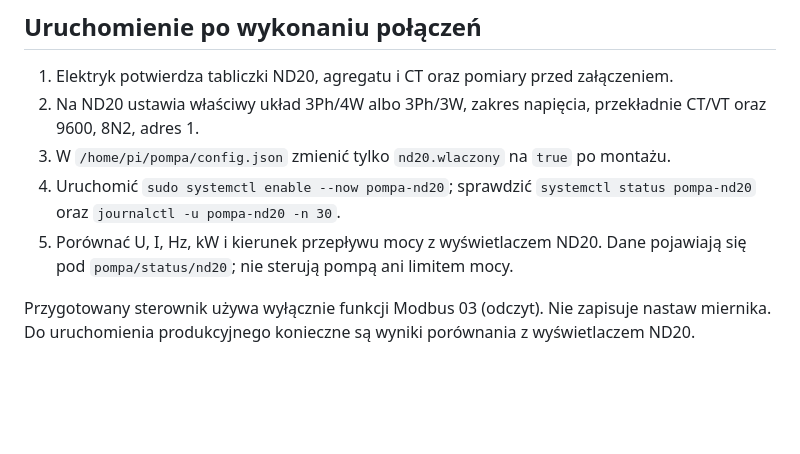
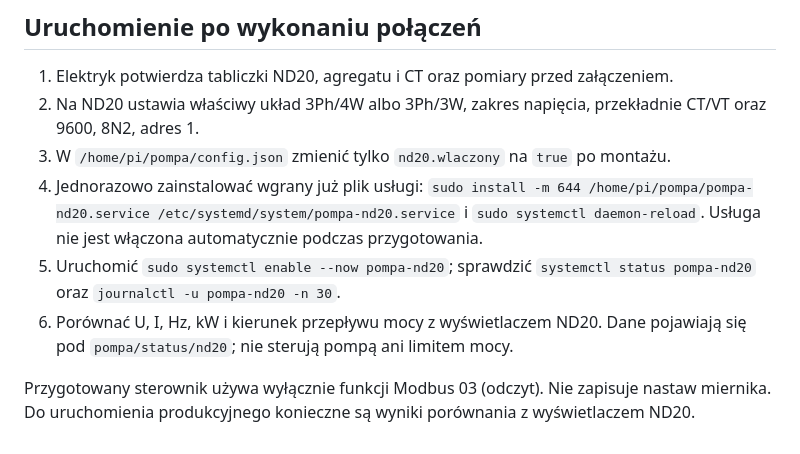
Before and after one commit to ozmo1996/pompa, a Markdown page: raspberry/ND20-PODLACZENIE.md, the part around the change. GitHub-like rendering; blank space fills up the shorter version.

Commit message:
Clarify deferred ND20 service installation

```diff
--- a/raspberry/ND20-PODLACZENIE.md
+++ b/raspberry/ND20-PODLACZENIE.md
@@ -40,7 +40,8 @@ Jeśli agregat jest **3-przewodowy, bez N** albo ma inne napięcie (np. 3 × 400
 1. Elektryk potwierdza tabliczki ND20, agregatu i CT oraz pomiary przed załączeniem.
 2. Na ND20 ustawia właściwy układ 3Ph/4W albo 3Ph/3W, zakres napięcia, przekładnie CT/VT oraz 9600, 8N2, adres 1.
 3. W `/home/pi/pompa/config.json` zmienić tylko `nd20.wlaczony` na `true` po montażu.
-4. Uruchomić `sudo systemctl enable --now pompa-nd20`; sprawdzić `systemctl status pompa-nd20` oraz `journalctl -u pompa-nd20 -n 30`.
-5. Porównać U, I, Hz, kW i kierunek przepływu mocy z wyświetlaczem ND20. Dane pojawiają się pod `pompa/status/nd20`; nie sterują pompą ani limitem mocy.
+4. Jednorazowo zainstalować wgrany już plik usługi: `sudo install -m 644 /home/pi/pompa/pompa-nd20.service /etc/systemd/system/pompa-nd20.service` i `sudo systemctl daemon-reload`. Usługa nie jest włączona automatycznie podczas przygotowania.
+5. Uruchomić `sudo systemctl enable --now pompa-nd20`; sprawdzić `systemctl status pompa-nd20` oraz `journalctl -u pompa-nd20 -n 30`.
+6. Porównać U, I, Hz, kW i kierunek przepływu mocy z wyświetlaczem ND20. Dane pojawiają się pod `pompa/status/nd20`; nie sterują pompą ani limitem mocy.
 
 Przygotowany sterownik używa wyłącznie funkcji Modbus 03 (odczyt). Nie zapisuje nastaw miernika. Do uruchomienia produkcyjnego konieczne są wyniki porównania z wyświetlaczem ND20.
```
